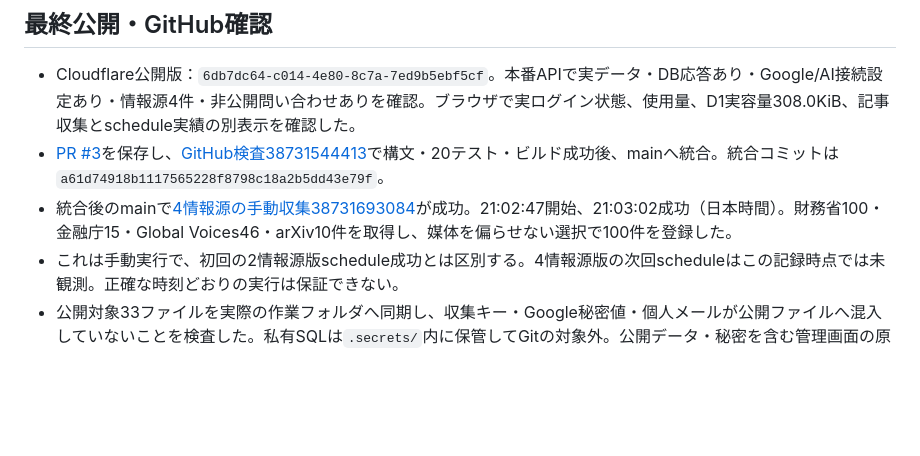
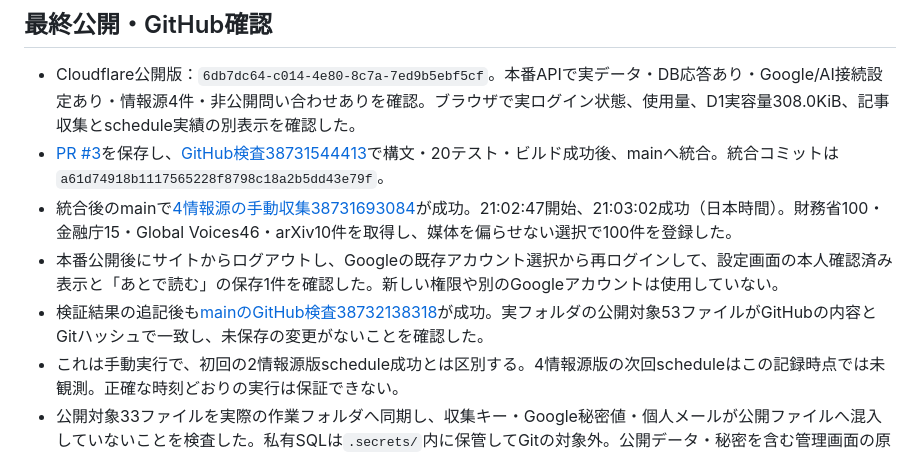
Before and after one commit to iori-doiya/news-pocket, a Markdown page: docs/実装・検証報告.md, the part around the change. GitHub-like rendering; blank space fills up the shorter version.

Commit message:
Document verified production Google re-login and saved article

```diff
--- a/docs/実装・検証報告.md
+++ b/docs/実装・検証報告.md
@@ -30,6 +30,8 @@
 - Cloudflare公開版：`6db7dc64-c014-4e80-8c7a-7ed9b5ebf5cf`。本番APIで実データ・DB応答あり・Google/AI接続設定あり・情報源4件・非公開問い合わせありを確認。ブラウザで実ログイン状態、使用量、D1実容量308.0KiB、記事収集とschedule実績の別表示を確認した。
 - [PR #3](https://github.com/iori-doiya/news-pocket/pull/3)を保存し、[GitHub検査38731544413](https://github.com/iori-doiya/news-pocket/actions/runs/38731544413)で構文・20テスト・ビルド成功後、mainへ統合。統合コミットは`a61d74918b1117565228f8798c18a2b5dd43e79f`。
 - 統合後のmainで[4情報源の手動収集38731693084](https://github.com/iori-doiya/news-pocket/actions/runs/38731693084)が成功。21:02:47開始、21:03:02成功（日本時間）。財務省100・金融庁15・Global Voices46・arXiv10件を取得し、媒体を偏らせない選択で100件を登録した。
+- 本番公開後にサイトからログアウトし、Googleの既存アカウント選択から再ログインして、設定画面の本人確認済み表示と「あとで読む」の保存1件を確認した。新しい権限や別のGoogleアカウントは使用していない。
+- 検証結果の追記後も[mainのGitHub検査38732138318](https://github.com/iori-doiya/news-pocket/actions/runs/38732138318)が成功。実フォルダの公開対象53ファイルがGitHubの内容とGitハッシュで一致し、未保存の変更がないことを確認した。
 - これは手動実行で、初回の2情報源版schedule成功とは区別する。4情報源版の次回scheduleはこの記録時点では未観測。正確な時刻どおりの実行は保証できない。
 - 公開対象33ファイルを実際の作業フォルダへ同期し、収集キー・Google秘密値・個人メールが公開ファイルへ混入していないことを検査した。私有SQLは`.secrets/`内に保管してGitの対象外。公開データ・秘密を含む管理画面の原画像は公開しない。
 
```
Also changed, not shown: docs/制作記録・運用手順書.md (+1 -1 lines).
